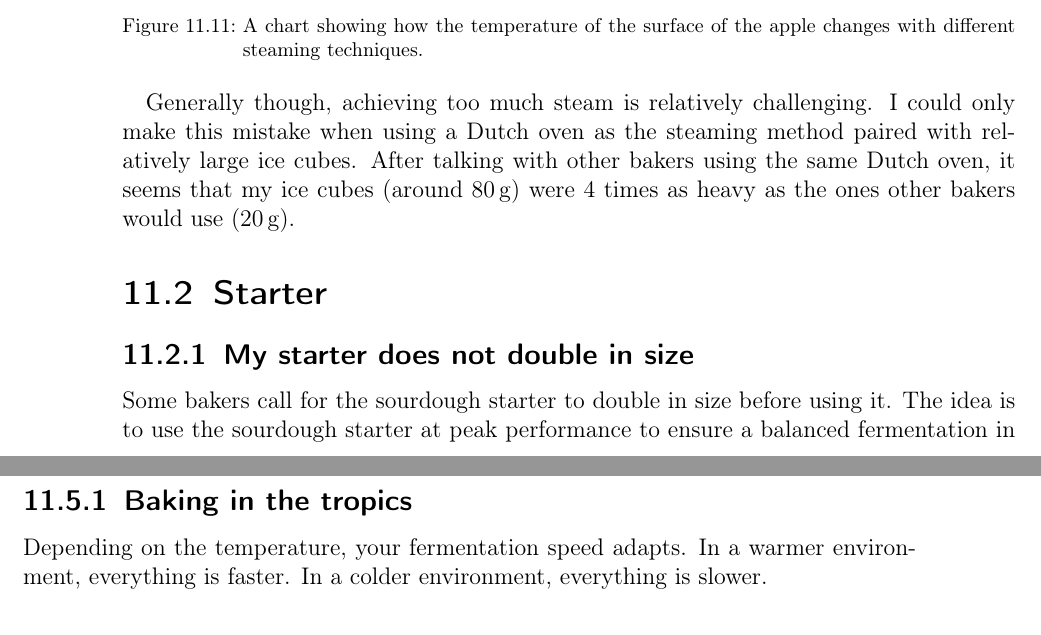
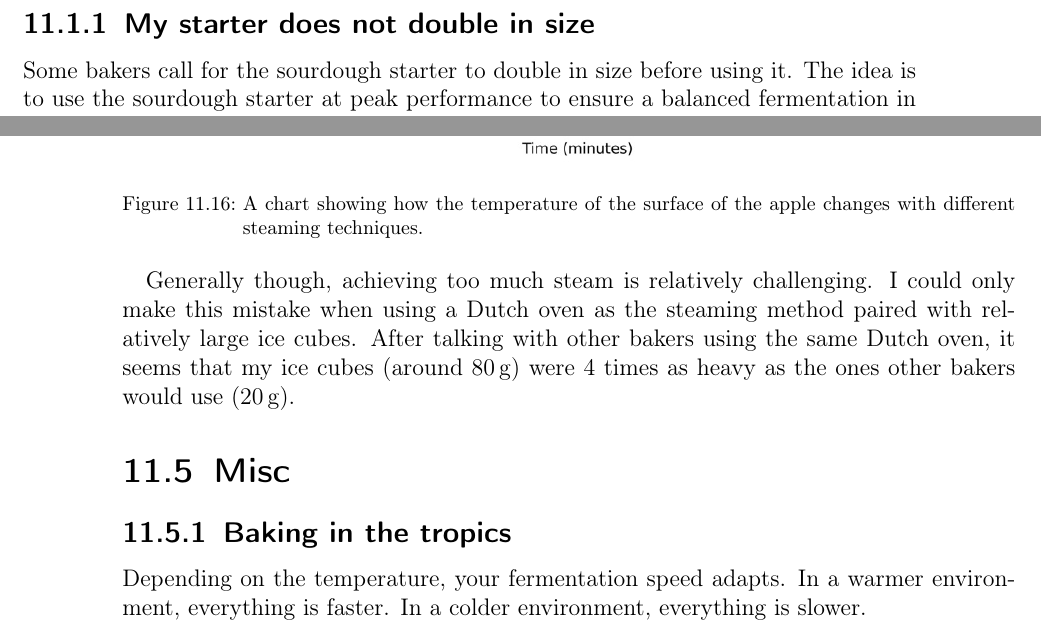
Before and after one commit to hendricius/the-sourdough-framework, a LaTeX thesis (book/book.tex, which reads book/troubleshooting/misc.tex): two parts of pages 128 and 141 of 145 before the commit and two parts of pages 121 and 140 of 145 after it, joined at a grey line, cut so that both start at the same text. Compiled offline with pdfLaTeX.

Commit message:
Reorganise troubleshooting section step 2
Now put crust debugging later. I am not sure this is fundamental, but
maybe just showing my lack of experience here...

```diff
--- a/book/troubleshooting/misc.tex
+++ b/book/troubleshooting/misc.tex
@@ -663,6 +663,8 @@ I~always toast each slice. This way some of the crispness returns.
 If you know of a great way, please reach out and I~will update
 this book with your findings.
 
+\input{troubleshooting/crumb-structures}
+
 \section{Misc}
 \subsection{Baking in the tropics}
 
```
Also changed, not shown: book/book.tex (+0 -1 lines), book/troubleshooting/crumb-structures.tex (renamed from book/troubleshooting/crumb-structures/crumb-structures.tex).
